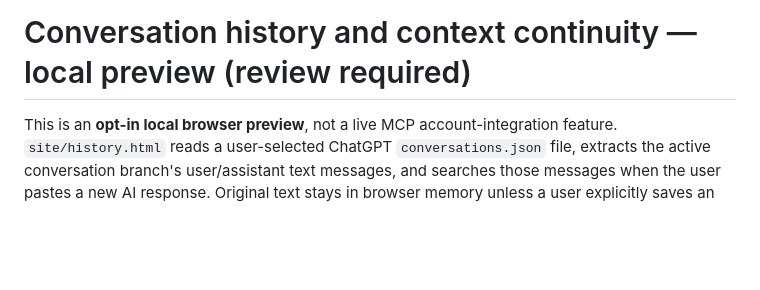
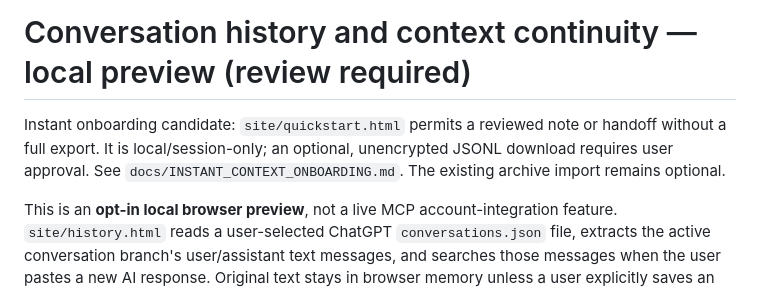
Before and after one commit to AbdulkadirKhoujja/missing-ai, a Markdown page: docs/HISTORY_CONTEXT.md, the part around the change. Drawn GitHub-style; blank space fills up the shorter version.

Commit message:
docs: clarify reviewed context import and private MCP boundaries

```diff
--- a/docs/HISTORY_CONTEXT.md
+++ b/docs/HISTORY_CONTEXT.md
@@ -1,4 +1,6 @@
 # Conversation history and context continuity — local preview (review required)
+
+Instant onboarding candidate: `site/quickstart.html` permits a reviewed note or handoff without a full export. It is local/session-only; an optional, unencrypted JSONL download requires user approval. See `docs/INSTANT_CONTEXT_ONBOARDING.md`. The existing archive import remains optional.
 
 This is an **opt-in local browser preview**, not a live MCP account-integration feature. `site/history.html` reads a user-selected ChatGPT `conversations.json` file, extracts the active conversation branch's user/assistant text messages, and searches those messages when the user pastes a new AI response. Original text stays in browser memory unless a user explicitly saves an encrypted IndexedDB copy. This feature sends no imported conversation to the Missing AI API, MCP endpoint, GitHub or Orchestryn.
 
```
